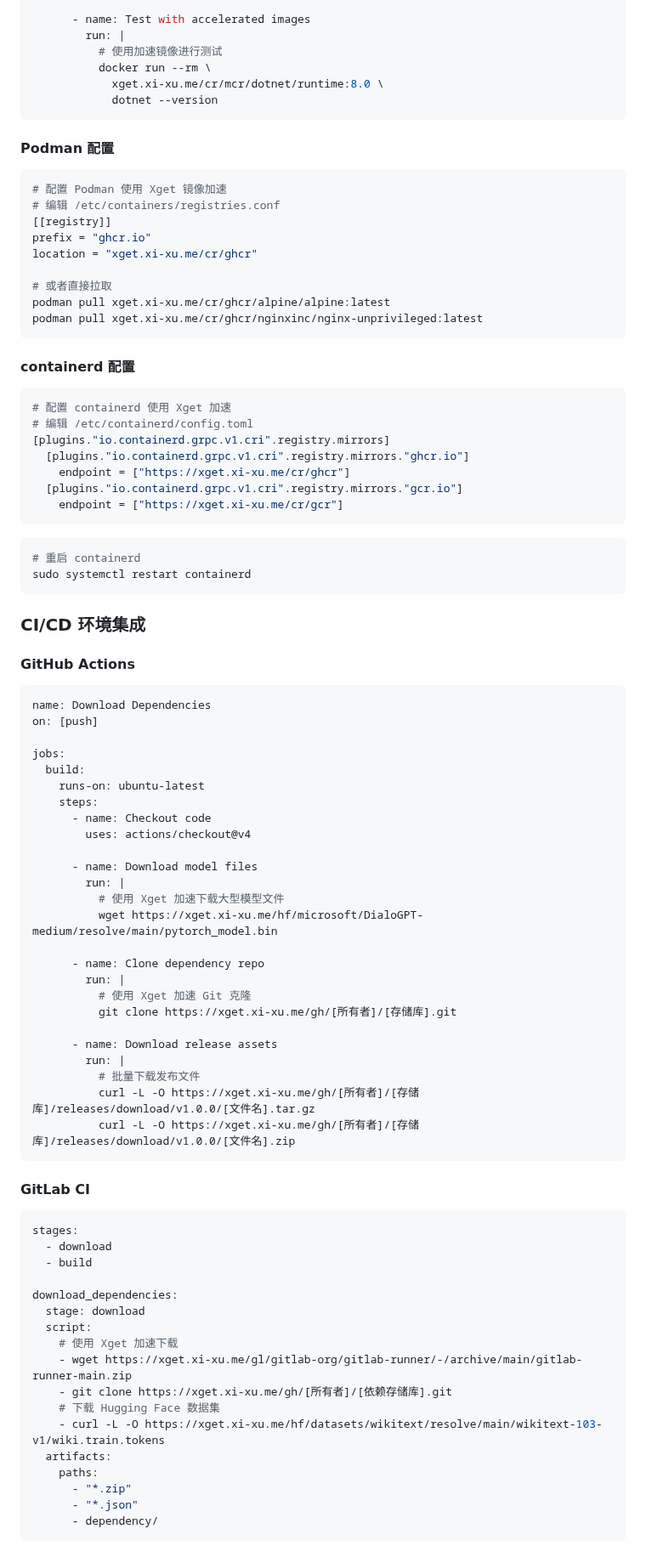
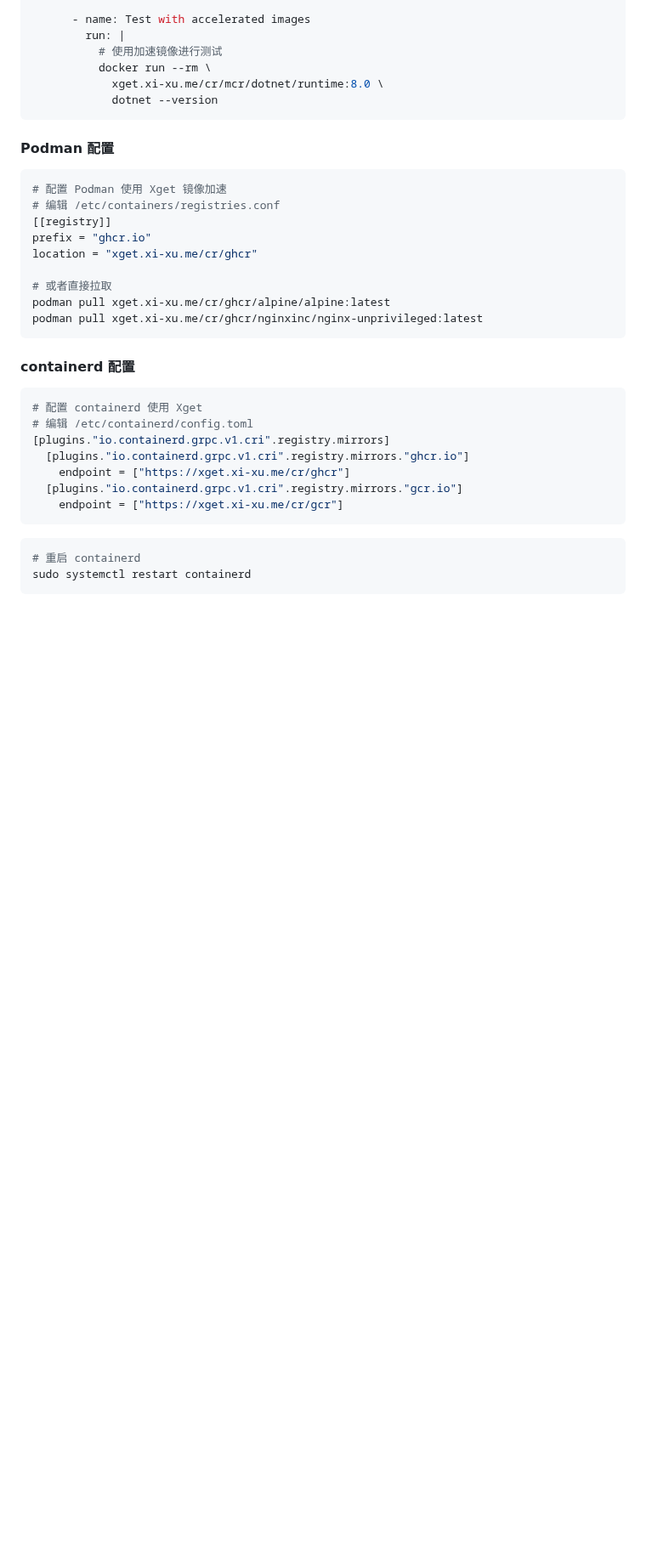
Before and after one commit to xsy99140636/Xget, a Markdown page: README.md, the part around one of its changes. Shown at 85% size. Rendered like a GitHub page; blank space fills up the shorter version.

````diff
--- a/README.md
+++ b/README.md
@@ -2111,7 +2103,7 @@ podman pull xget.xi-xu.me/cr/ghcr/nginxinc/nginx-unprivileged:latest
 #### containerd 配置
 
 ```toml
-# 配置 containerd 使用 Xget 加速
+# 配置 containerd 使用 Xget
 # 编辑 /etc/containerd/config.toml
 [plugins."io.containerd.grpc.v1.cri".registry.mirrors]
   [plugins."io.containerd.grpc.v1.cri".registry.mirrors."ghcr.io"]
@@ -2123,59 +2115,3 @@ podman pull xget.xi-xu.me/cr/ghcr/nginxinc/nginx-unprivileged:latest
 ```bash
 # 重启 containerd
 sudo systemctl restart containerd
-```
-
-### CI/CD 环境集成
-
-#### GitHub Actions
-
-```yaml
-name: Download Dependencies
-on: [push]
-
-jobs:
-  build:
-    runs-on: ubuntu-latest
-    steps:
-      - name: Checkout code
-        uses: actions/checkout@v4
-
-      - name: Download model files
-        run: |
-          # 使用 Xget 加速下载大型模型文件
-          wget https://xget.xi-xu.me/hf/microsoft/DialoGPT-medium/resolve/main/pytorch_model.bin
-
-      - name: Clone dependency repo
-        run: |
-          # 使用 Xget 加速 Git 克隆
-          git clone https://xget.xi-xu.me/gh/[所有者]/[存储库].git
-
-      - name: Download release assets
-        run: |
-          # 批量下载发布文件
-          curl -L -O https://xget.xi-xu.me/gh/[所有者]/[存储库]/releases/download/v1.0.0/[文件名].tar.gz
-          curl -L -O https://xget.xi-xu.me/gh/[所有者]/[存储库]/releases/download/v1.0.0/[文件名].zip
-```
-
-#### GitLab CI
-
-```yaml
-stages:
-  - download
-  - build
-
-download_dependencies:
-  stage: download
-  script:
-    # 使用 Xget 加速下载
-    - wget https://xget.xi-xu.me/gl/gitlab-org/gitlab-runner/-/archive/main/gitlab-runner-main.zip
-    - git clone https://xget.xi-xu.me/gh/[所有者]/[依赖存储库].git
-    # 下载 Hugging Face 数据集
-    - curl -L -O https://xget.xi-xu.me/hf/datasets/wikitext/resolve/main/wikitext-103-v1/wiki.train.tokens
-  artifacts:
-    paths:
-      - "*.zip"
-      - "*.json"
-      - dependency/
-```
-
````
Also changed, not shown: other parts of README.md (+24 -60 lines).
